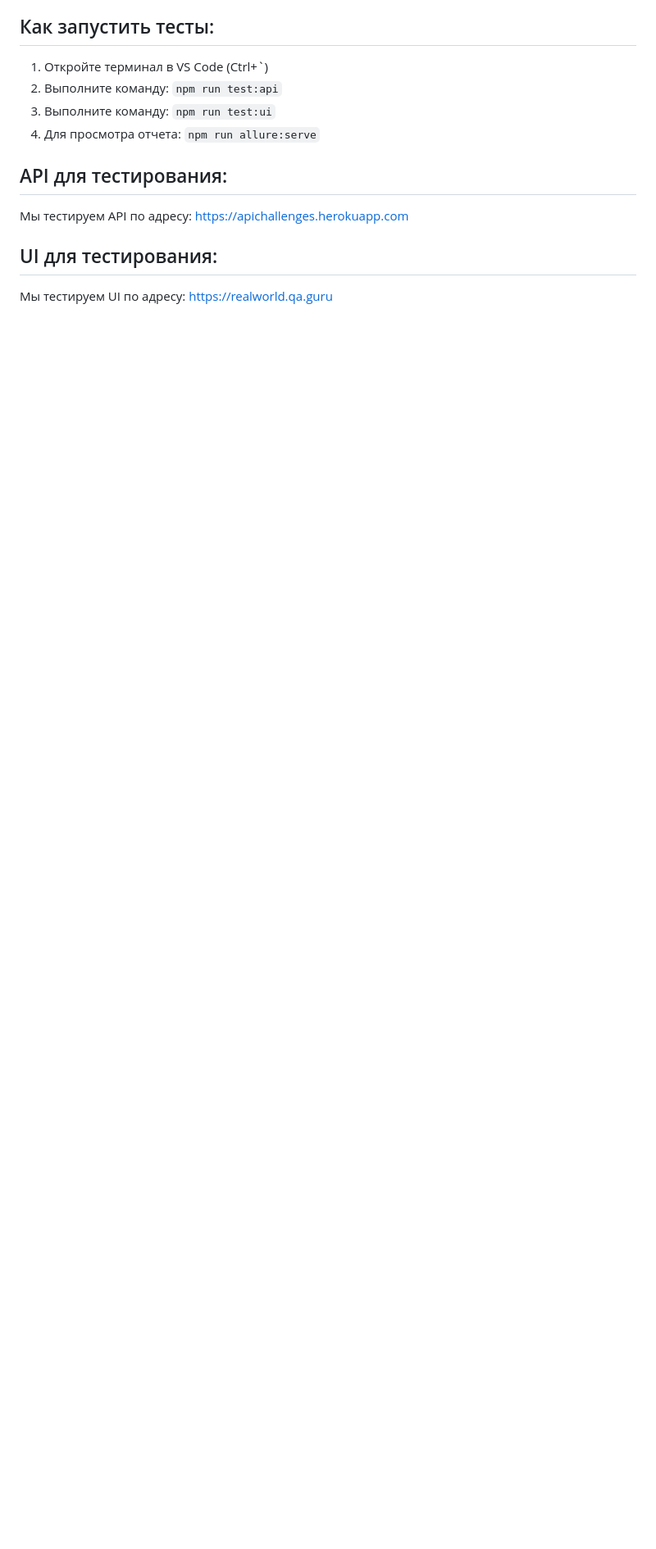
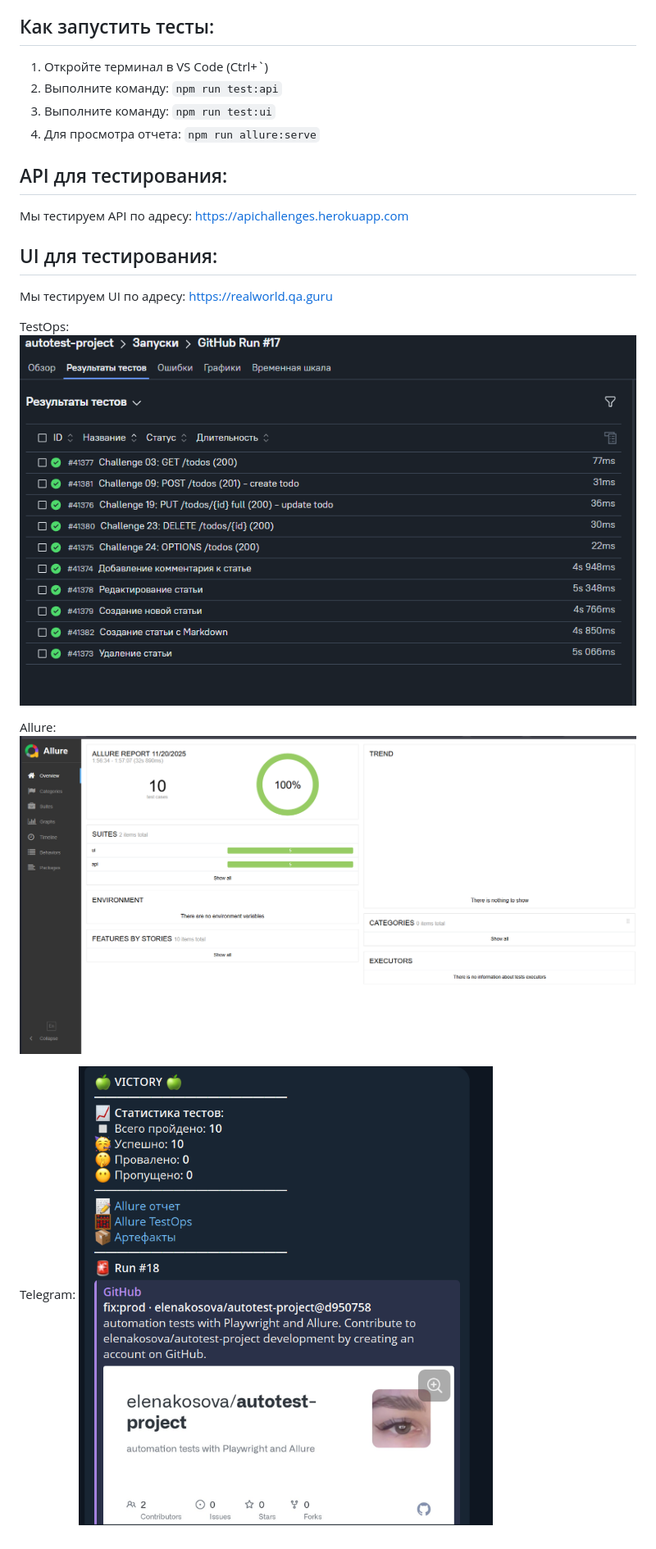
Before and after one commit to elenakosova/autotest-project, a Markdown page: README.md, the part around the change. Shown: that part at 82% size. Drawn GitHub-style; pictures changed too: image-1.png (added), image-2.png (added), image.png (added); blank space fills up the shorter version.

Commit message:
fix:prod:last

```diff
--- a/README.md
+++ b/README.md
@@ -31,3 +31,12 @@ new-autotest-project/
 ## UI для тестирования:
 
 Мы тестируем UI по адресу: https://realworld.qa.guru
+
+TestOps:
+![alt text](image.png)
+
+Allure:
+![alt text](image-1.png)
+
+Telegram:
+![alt text](image-2.png)
```
